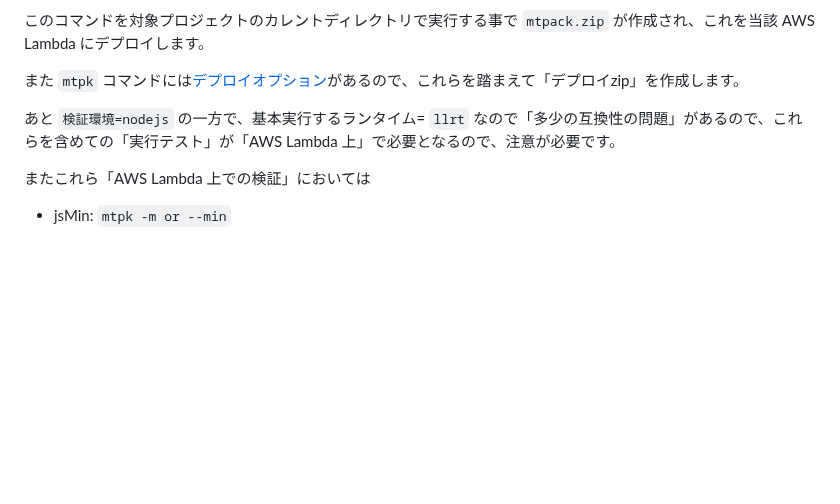
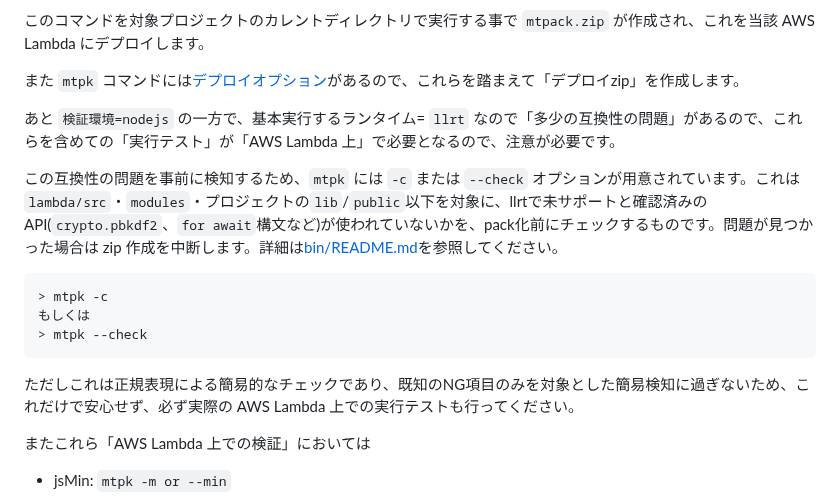
Before and after one commit to maachang/minto, a Markdown page: docs/setup.md, the part around the change. Drawn GitHub-style; blank space fills up the shorter version.

```diff
--- a/docs/setup.md
+++ b/docs/setup.md
@@ -205,6 +205,16 @@ AWS Lambda では環境変数が利用できますが、これを ローカルmi
 
 あと `検証環境=nodejs` の一方で、基本実行するランタイム= `llrt` なので「多少の互換性の問題」があるので、これらを含めての「実行テスト」が「AWS Lambda 上」で必要となるので、注意が必要です。
 
+この互換性の問題を事前に検知するため、`mtpk` には `-c` または `--check` オプションが用意されています。これは `lambda/src`・`modules`・プロジェクトの`lib`/`public`以下を対象に、llrtで未サポートと確認済みのAPI(`crypto.pbkdf2`、`for await`構文など)が使われていないかを、pack化前にチェックするものです。問題が見つかった場合は zip 作成を中断します。詳細は[bin/README.md](https://github.com/maachang/minto/blob/main/bin/README.md#4-llrt互換性チェック)を参照してください。
+
+~~~sh
+> mtpk -c
+もしくは
+> mtpk --check
+~~~
+
+ただしこれは正規表現による簡易的なチェックであり、既知のNG項目のみを対象とした簡易検知に過ぎないため、これだけで安心せず、必ず実際の AWS Lambda 上での実行テストも行ってください。
+
 またこれら「AWS Lambda 上での検証」においては
 - jsMin: `mtpk -m or --min`
 
```
Also changed, not shown: bin/README.md (+29 -1 lines).
